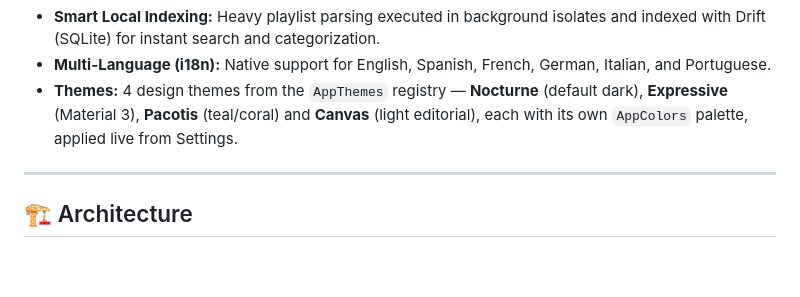
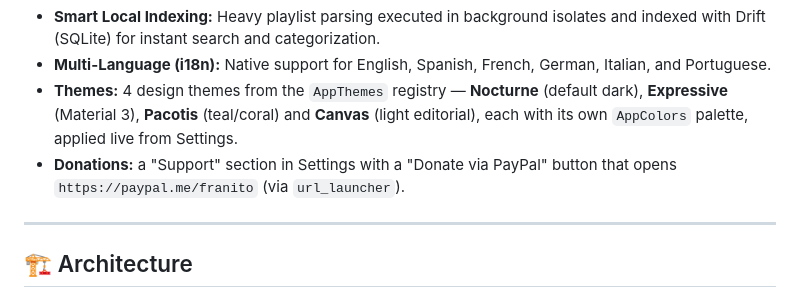
Before and after one commit to LiMPbIzK/kylora, a Markdown page: README.en.md, the part around the change. Rendered like a GitHub page; blank space fills up the shorter version.

```diff
--- a/README.en.md
+++ b/README.en.md
@@ -23,6 +23,7 @@
 * **Smart Local Indexing:** Heavy playlist parsing executed in background isolates and indexed with Drift (SQLite) for instant search and categorization.
 * **Multi-Language (i18n):** Native support for English, Spanish, French, German, Italian, and Portuguese.
 * **Themes:** 4 design themes from the `AppThemes` registry — **Nocturne** (default dark), **Expressive** (Material 3), **Pacotis** (teal/coral) and **Canvas** (light editorial), each with its own `AppColors` palette, applied live from Settings.
+* **Donations:** a "Support" section in Settings with a "Donate via PayPal" button that opens `https://paypal.me/franito` (via `url_launcher`).
 
 ---
 
```
Also changed, not shown: README.md (+2 -1 lines).
